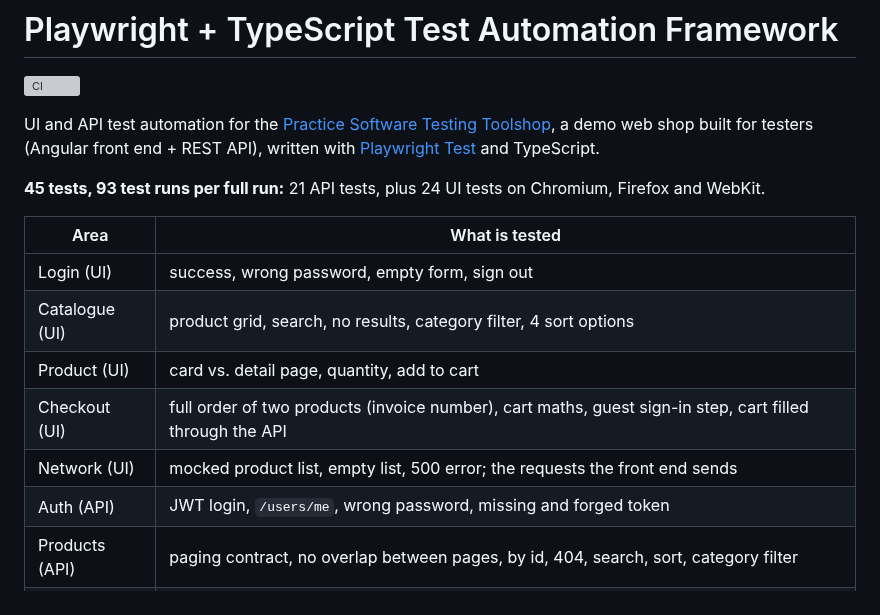
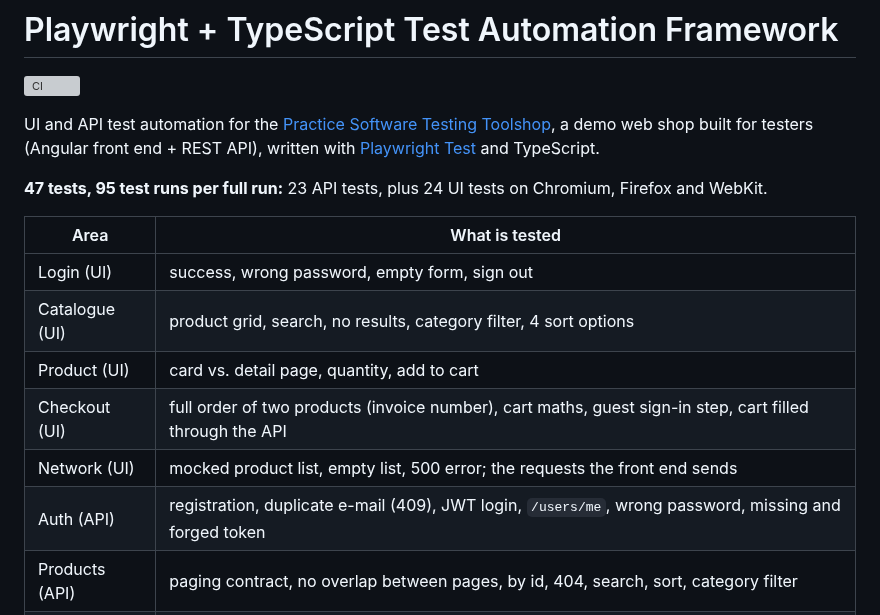
Before and after one commit to iuliapatras-ui/playwright-typescript-framework, a Markdown page: README.md, the part around one of its changes. Rendered like a GitHub page; grey boxes are pictures that could not be loaded.

```diff
--- a/README.md
+++ b/README.md
@@ -6,7 +6,7 @@ UI and API test automation for the [Practice Software Testing Toolshop](https://
 a demo web shop built for testers (Angular front end + REST API), written with
 [Playwright Test](https://playwright.dev) and TypeScript.
 
-**45 tests, 93 test runs per full run:** 21 API tests, plus 24 UI tests on Chromium, Firefox and WebKit.
+**47 tests, 95 test runs per full run:** 23 API tests, plus 24 UI tests on Chromium, Firefox and WebKit.
 
 | Area           | What is tested                                                                                           |
 | -------------- | -------------------------------------------------------------------------------------------------------- |
@@ -15,7 +15,7 @@ a demo web shop built for testers (Angular front end + REST API), written with
 | Product (UI)   | card vs. detail page, quantity, add to cart                                                              |
 | Checkout (UI)  | full order of two products (invoice number), cart maths, guest sign-in step, cart filled through the API |
 | Network (UI)   | mocked product list, empty list, 500 error; the requests the front end sends                             |
-| Auth (API)     | JWT login, `/users/me`, wrong password, missing and forged token                                         |
+| Auth (API) | registration, duplicate e-mail (409), JWT login, `/users/me`, wrong password, missing and forged token |
 | Products (API) | paging contract, no overlap between pages, by id, 404, search, sort, category filter                     |
 | Carts (API)    | create, add, change quantity, remove, 422 validation errors, the "one Thor Hammer" business rule, 404    |
 
```
Also changed, not shown: other parts of README.md (+25 -16 lines), docs/images/report-e2e-test.png, docs/images/report-overview.png, 1 other file.
